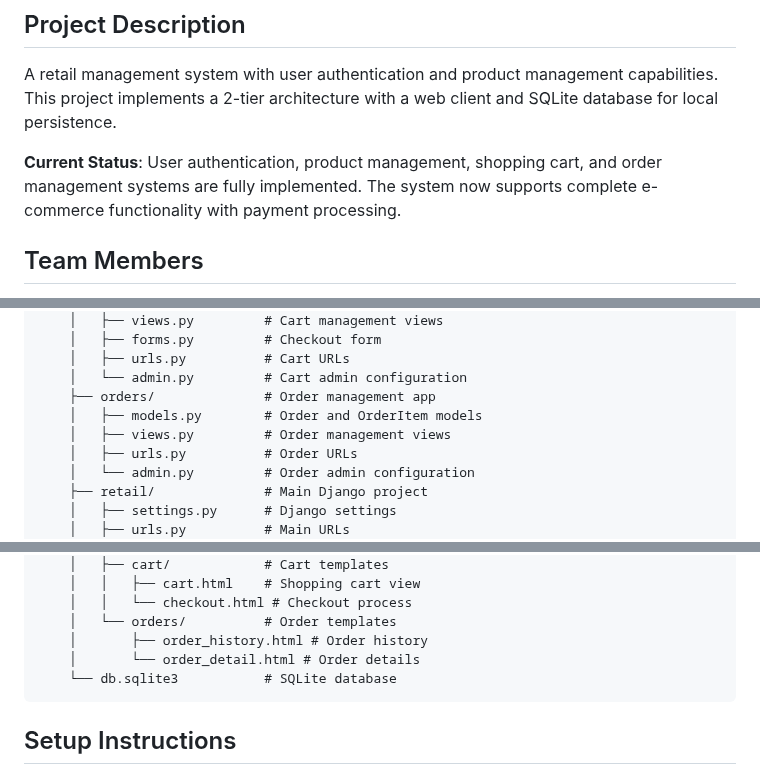
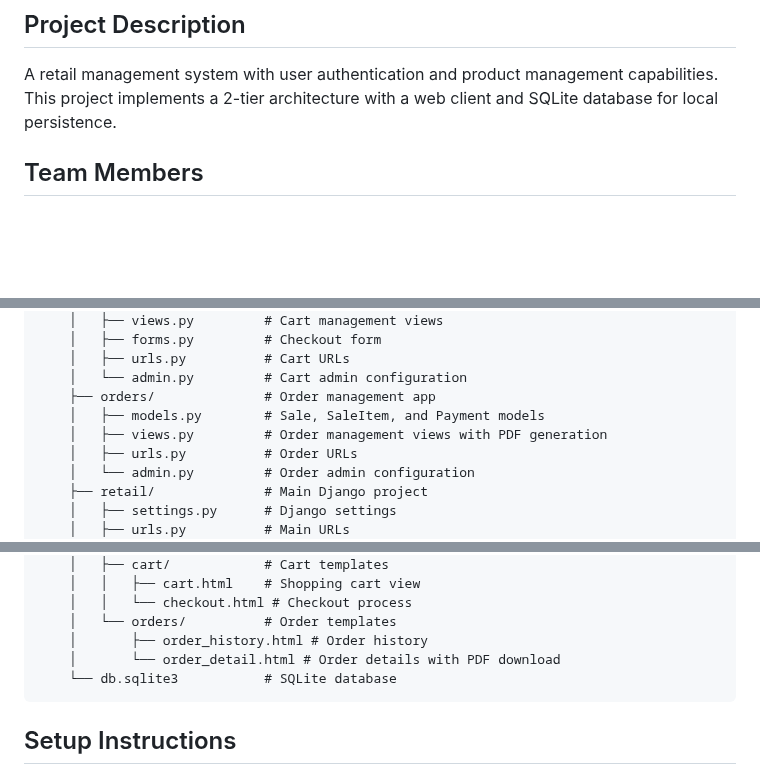
Before and after one commit to r-0n/software-architecture-project, a Markdown page: README.md, 3 parts joined by grey strips. GitHub-like rendering; blank space fills up the shorter version.

````diff
--- a/README.md
+++ b/README.md
@@ -3,8 +3,6 @@
 ## Project Description
 
 A retail management system with user authentication and product management capabilities. This project implements a 2-tier architecture with a web client and SQLite database for local persistence.
-
-**Current Status**: User authentication, product management, shopping cart, and order management systems are fully implemented. The system now supports complete e-commerce functionality with payment processing.
 
 ## Team Members
 
@@ -108,8 +113,8 @@ software-architecture-project/
     │   ├── urls.py          # Cart URLs
     │   └── admin.py         # Cart admin configuration
     ├── orders/              # Order management app
-    │   ├── models.py        # Order and OrderItem models
-    │   ├── views.py         # Order management views
+    │   ├── models.py        # Sale, SaleItem, and Payment models
+    │   ├── views.py         # Order management views with PDF generation
     │   ├── urls.py          # Order URLs
     │   └── admin.py         # Order admin configuration
     ├── retail/              # Main Django project
@@ -135,7 +140,7 @@ software-architecture-project/
     │   │   └── checkout.html # Checkout process
     │   └── orders/          # Order templates
     │       ├── order_history.html # Order history
-    │       └── order_detail.html # Order details
+    │       └── order_detail.html # Order details with PDF download
     └── db.sqlite3           # SQLite database
 ```
 
````
Also changed, not shown: other parts of README.md (+33 -36 lines).
